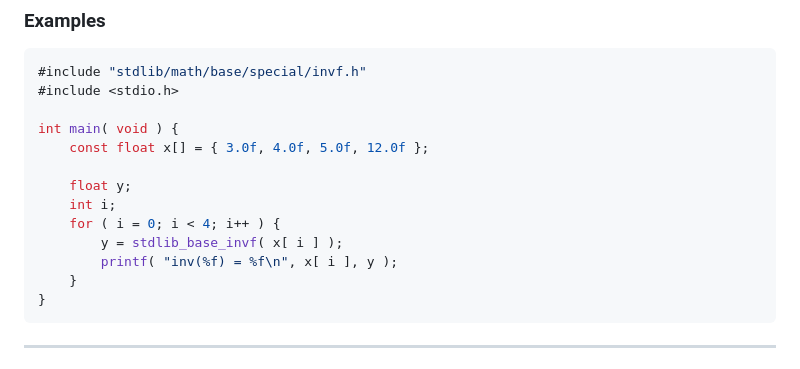
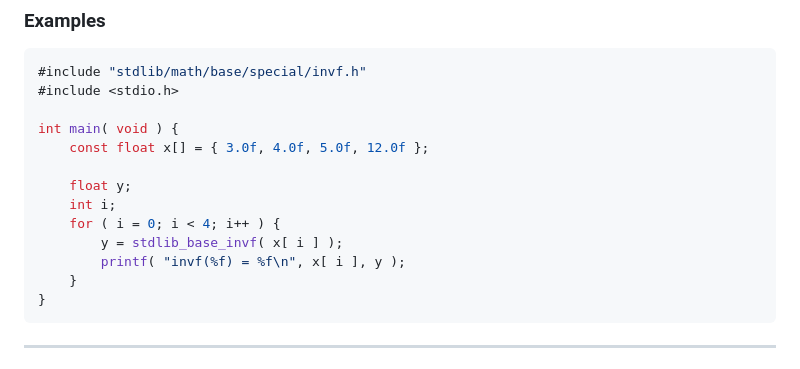
Before and after one commit to stdlib-js/math-base-special-invf, a Markdown page: README.md, the part around the change. GitHub-like rendering.

````diff
--- a/README.md
+++ b/README.md
@@ -204,7 +204,7 @@ int main( void ) {
     int i;
     for ( i = 0; i < 4; i++ ) {
         y = stdlib_base_invf( x[ i ] );
-        printf( "inv(%f) = %f\n", x[ i ], y );
+        printf( "invf(%f) = %f\n", x[ i ], y );
     }
 }
 ```
````
Also changed, not shown: CHANGELOG.md (+2 -1 lines).
